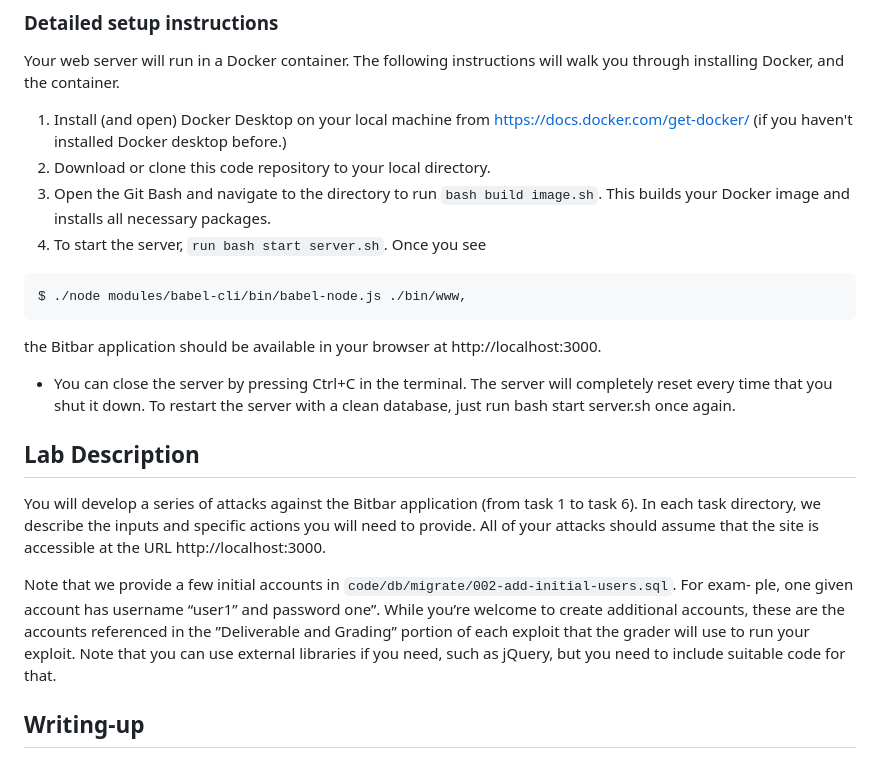
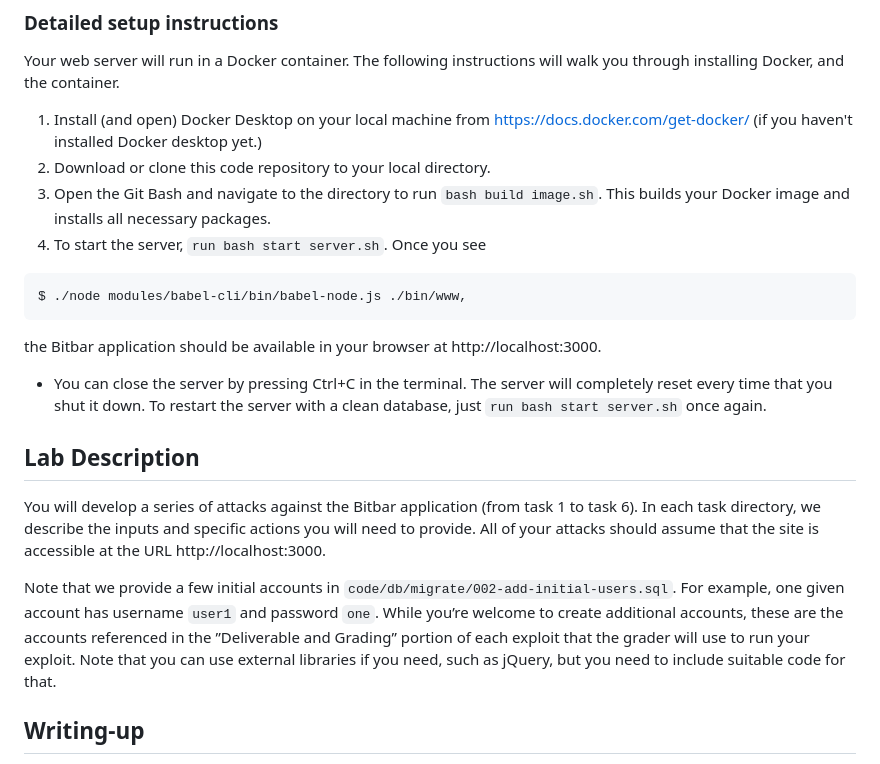
Before and after one commit to cnslab-network-security/homework2, a Markdown page: README.md, the part around the change. Drawn GitHub-style.

````diff
--- a/README.md
+++ b/README.md
@@ -26,7 +26,7 @@ We will grade using the latest version of [Mozilla Firefox](https://www.mozilla.
 
 Your web server will run in a Docker container. The following instructions will walk you through installing Docker, and the container.
 
-1. Install (and open) Docker Desktop on your local machine from https://docs.docker.com/get-docker/ (if you haven't installed Docker desktop before.)
+1. Install (and open) Docker Desktop on your local machine from https://docs.docker.com/get-docker/ (if you haven't installed Docker desktop yet.)
 2. Download or clone this code repository to your local directory.
 3. Open the Git Bash and navigate to the directory to run ```bash build image.sh```. This builds your Docker image and installs all necessary packages.
 4. To start the server, ```run bash start server.sh```. Once you see
@@ -34,15 +34,13 @@ Your web server will run in a Docker container. The following instructions will
 $ ./node modules/babel-cli/bin/babel-node.js ./bin/www,
 ```
 the Bitbar application should be available in your browser at http://localhost:3000.
-* You can close the server by pressing Ctrl+C in the terminal. The server will completely reset
-every time that you shut it down. To restart the server with a clean database, just run bash
-start server.sh once again.
+* You can close the server by pressing Ctrl+C in the terminal. The server will completely reset every time that you shut it down. To restart the server with a clean database, just `run bash start server.sh` once again.
 
 ## Lab Description
 
 You will develop a series of attacks against the Bitbar application (from task 1 to task 6). In each task directory, we describe the inputs and specific actions you will need to provide. All of your attacks should assume that the site is accessible at the URL http://localhost:3000.
 
-Note that we provide a few initial accounts in `code/db/migrate/002-add-initial-users.sql`. For exam- ple, one given account has username “user1” and password one”. While you’re welcome to create additional accounts, these are the accounts referenced in the ”Deliverable and Grading” portion of each exploit that the grader will use to run your exploit. Note that you can use external libraries if you need, such as jQuery, but you need to include suitable code for that.
+Note that we provide a few initial accounts in `code/db/migrate/002-add-initial-users.sql`. For example, one given account has username `user1` and password `one`. While you’re welcome to create additional accounts, these are the accounts referenced in the ”Deliverable and Grading” portion of each exploit that the grader will use to run your exploit. Note that you can use external libraries if you need, such as jQuery, but you need to include suitable code for that.
 
 ## Writing-up
 You need to write a report to describe how you implement your exploit and resolve challenges. You can use any tool for writing, such as Word and 아래아한글, but you must submit a .pdf file, whose name should be ```lab2_your_student_number.pdf```.
````
